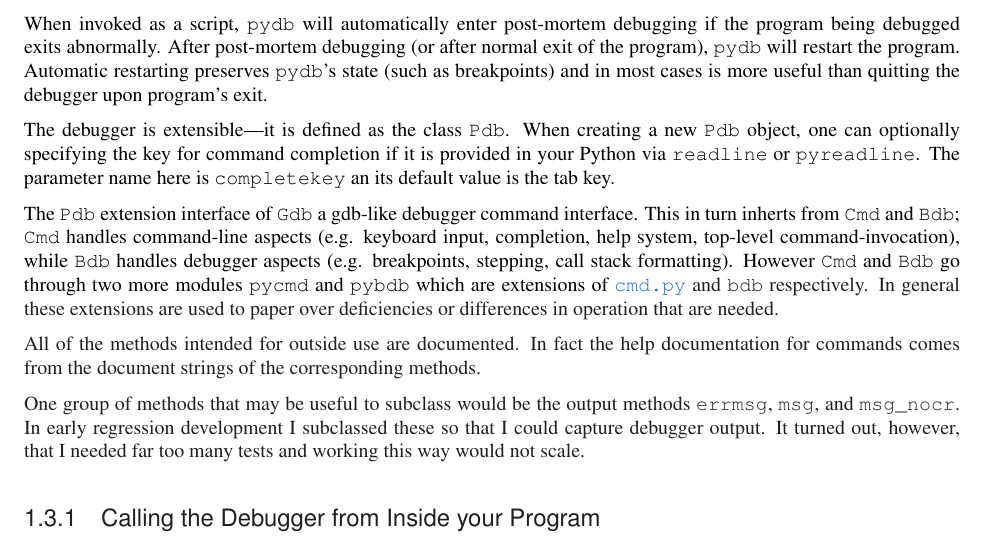
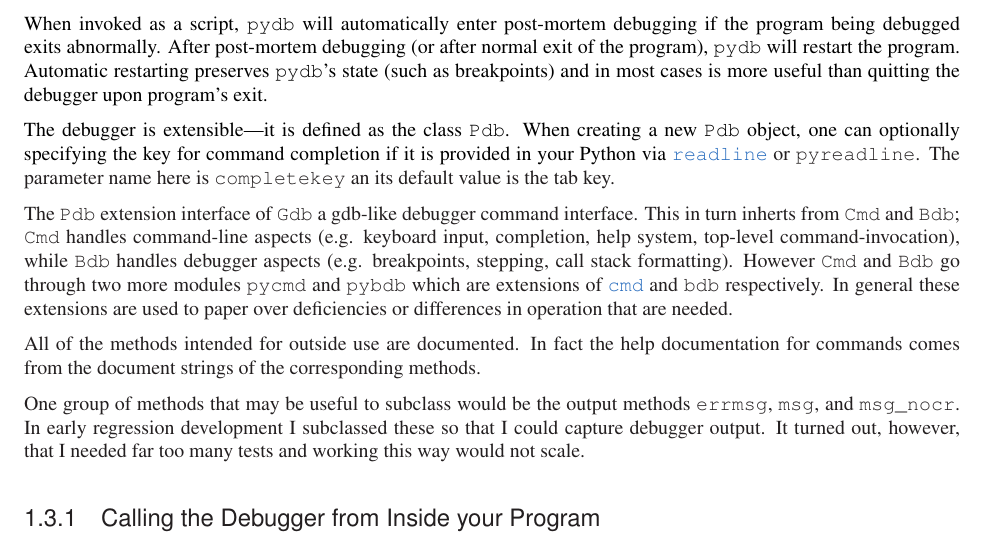
Before and after one commit to Trepan-Debuggers/pydb, a LaTeX thesis (Doc/lib/lib.tex, which reads Doc/lib/libpydb.tex): part of page 18 of 24, cut so that both start at the same text. Compiled offline with pdfLaTeX; a LaTeX package or settings file that is missing is left out.

Commit message:
link to readline. cmd.py -> cmd.

```diff
--- a/Doc/lib/libpydb.tex
+++ b/Doc/lib/libpydb.tex
@@ -1094,7 +1094,9 @@ The debugger is extensible---it is defined as the class
 \class{Pdb}\withsubitem{(class in pydb)}{\ttindex{Pdb}}.  When
 creating a new \class{Pdb} object, one can optionally specifying the
 key for command completion if it is provided in your Python via
-\module{readline} or \module{pyreadline}. The parameter name here is
+\ulink{\module{\code
+readline}}{http://docs.python.org/lib/module-readline.html}
+or \module{pyreadline}. The parameter name here is
 \code{completekey} an its default value is the tab key.
 
 The \class{Pdb} extension interface of \class{Gdb} a gdb-like debugger
@@ -1105,7 +1107,7 @@ input, completion, help system, top-level command-invocation), while
 stack formatting). However \class{Cmd} and \class{Bdb} go through two
 more modules \module{pycmd} and \module{pybdb} which are extensions of
 \ulink{\module{\code
-cmd.py}}{http://docs.python.org/lib/module-cmd.html} and \module{bdb}
+cmd}}{http://docs.python.org/lib/module-cmd.html} and \module{bdb}
 respectively. In general these extensions are used to paper over
 deficiencies or differences in operation that are needed.
 
```
Also changed, not shown: Doc/lib/libpydb.tex (2 more changed lines).
